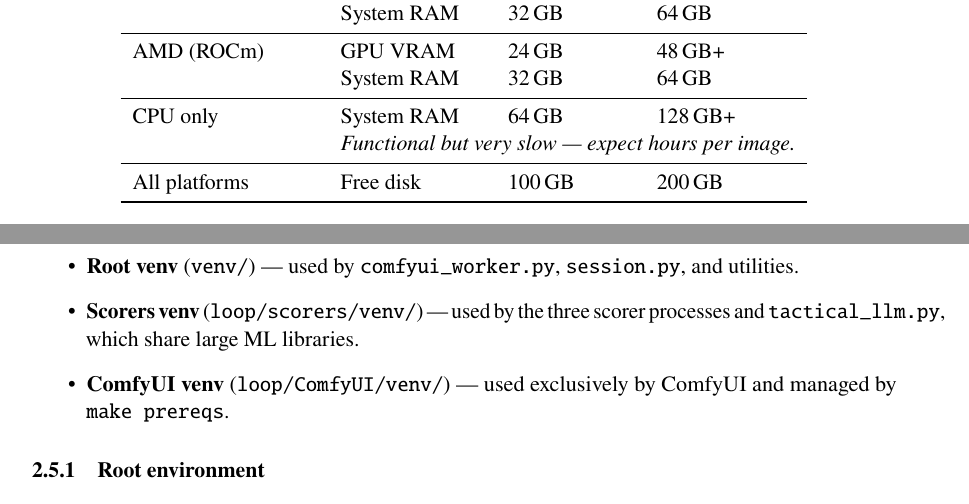
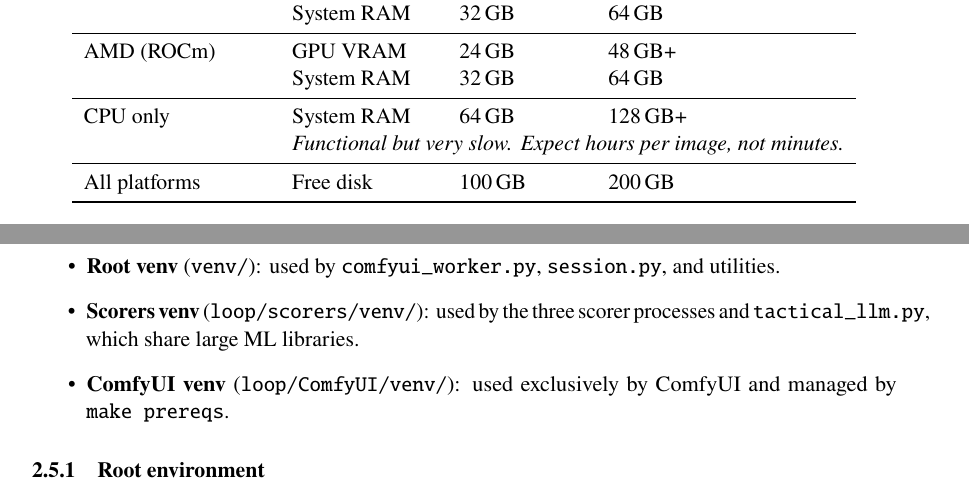
Before and after one commit to pleappleappleap/ai-generator-loop, a LaTeX document (ARCHITECTURE.tex): two parts of pages 3 and 6 of 19, joined at a grey line, cut so that both start at the same text. Compiled offline with pdfLaTeX.

Commit message:
docs: remove em dashes from ARCHITECTURE.tex

```diff
--- a/ARCHITECTURE.tex
+++ b/ARCHITECTURE.tex
@@ -115,7 +115,7 @@ AMD (ROCm)          & GPU VRAM        & 24\,GB             & 48\,GB+ \\
                     & System RAM      & 32\,GB             & 64\,GB \\
 \midrule
 CPU only            & System RAM      & 64\,GB             & 128\,GB+ \\
-                    & \multicolumn{3}{l}{\textit{Functional but very slow — expect hours per image.}} \\
+                    & \multicolumn{3}{l}{\textit{Functional but very slow. Expect hours per image, not minutes.}} \\
 \midrule
 All platforms       & Free disk       & 100\,GB            & 200\,GB \\
 \bottomrule
@@ -262,12 +262,12 @@ argument, (2)~the \texttt{AI\_IMAGE\_ROOT} environment variable, or
 There are three separate virtual environments:
 
 \begin{itemize}
-  \item \textbf{Root venv} (\texttt{venv/}) — used by
+  \item \textbf{Root venv} (\texttt{venv/}): used by
         \texttt{comfyui\_worker.py}, \texttt{session.py}, and utilities.
-  \item \textbf{Scorers venv} (\texttt{loop/scorers/venv/}) — used by the
+  \item \textbf{Scorers venv} (\texttt{loop/scorers/venv/}): used by the
         three scorer processes and \texttt{tactical\_llm.py}, which share
         large ML libraries.
-  \item \textbf{ComfyUI venv} (\texttt{loop/ComfyUI/venv/}) — used
+  \item \textbf{ComfyUI venv} (\texttt{loop/ComfyUI/venv/}): used
         exclusively by ComfyUI and managed by \texttt{make prereqs}.
 \end{itemize}
 
```
Also changed, not shown: ARCHITECTURE.tex (2 more changed lines).
